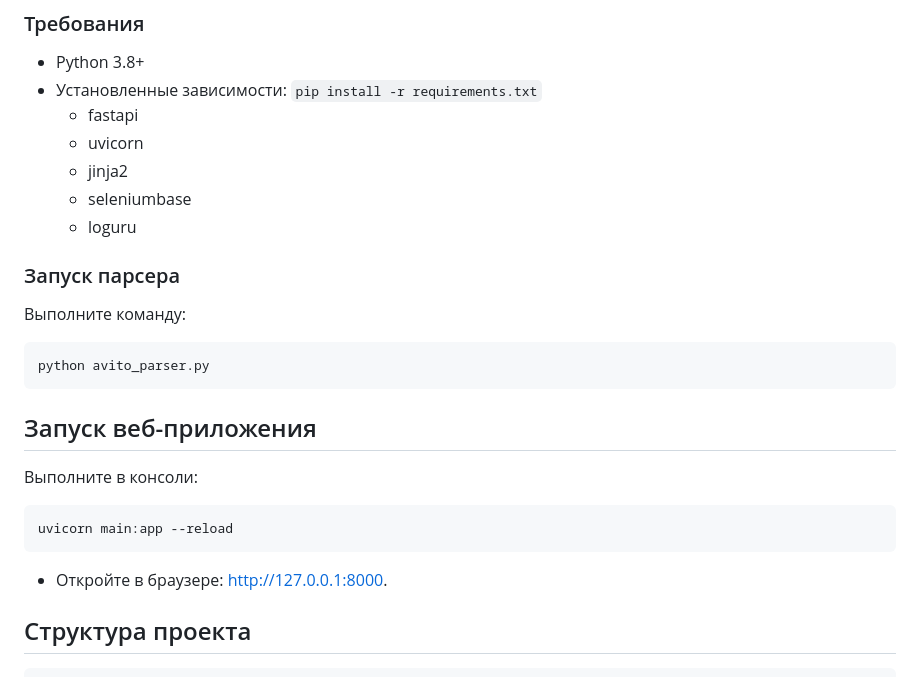
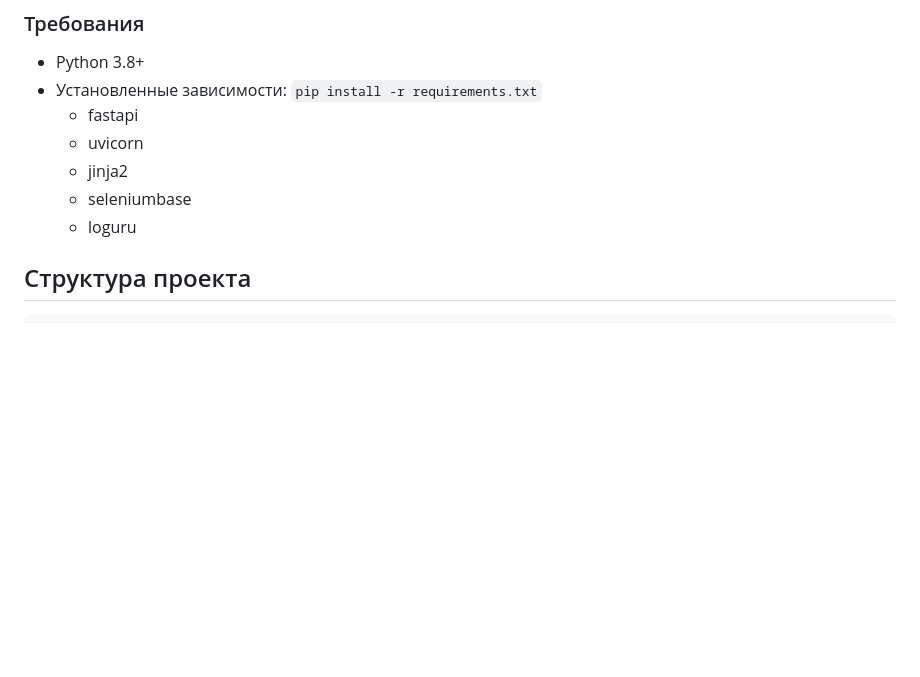
Before and after one commit to MikhailYablokov/Avito-Parser, a Markdown page: README.md, the part around the change. Rendered like a GitHub page; blank space fills up the shorter version.

````diff
--- a/README.md
+++ b/README.md
@@ -59,20 +59,6 @@ uvicorn main:app --reload
   - seleniumbase
   - loguru
 
-### Запуск парсера
-Выполните команду:
-   ```bash
-   python avito_parser.py
-```
-Запуск веб-приложения
----
-
-Выполните в консоли:
-```bash
-uvicorn main:app --reload
-```
-- Откройте в браузере: http://127.0.0.1:8000.
-
 Структура проекта
 ---
 ```
````
